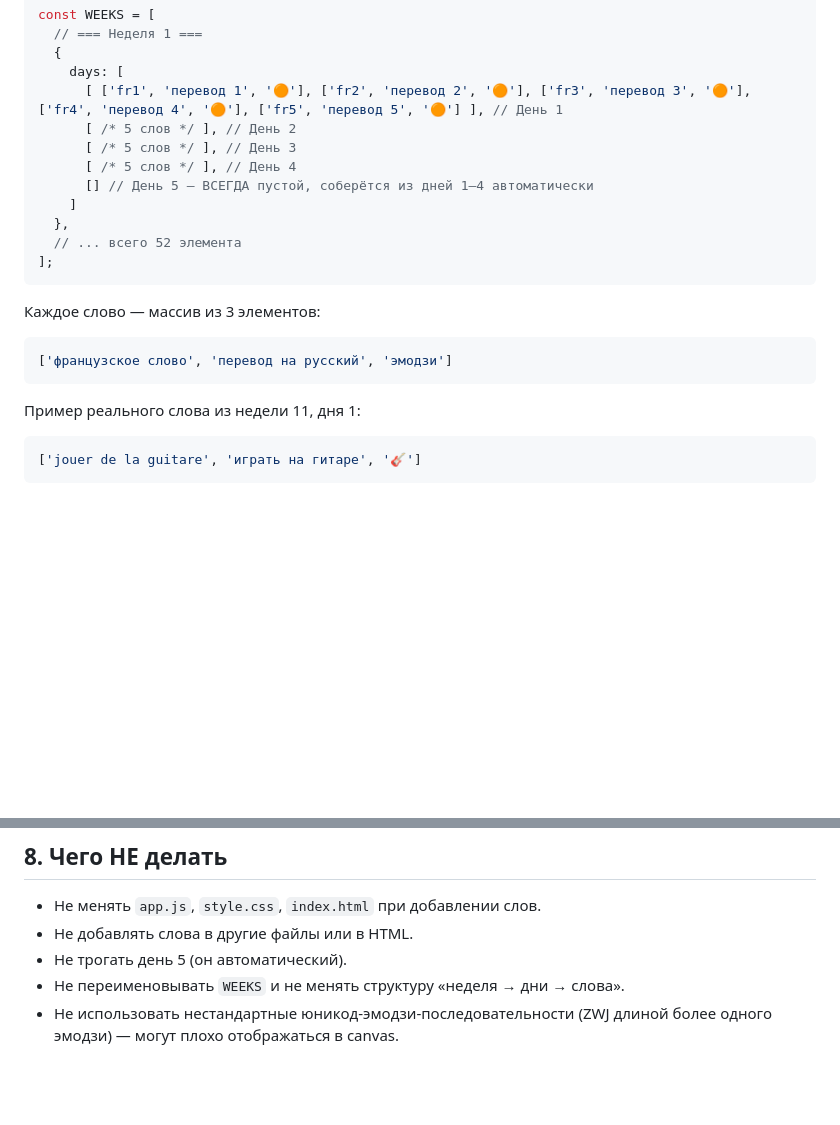
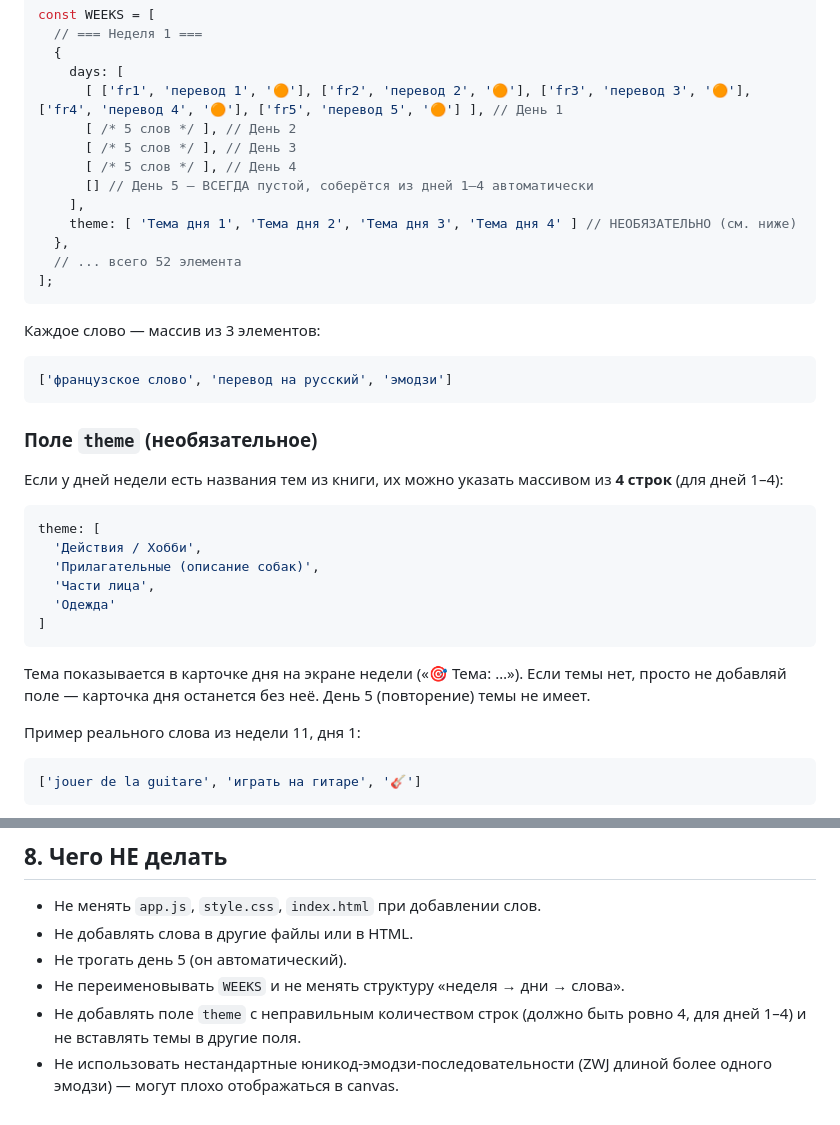
Before and after one commit to adm-mudro/5mots-par-jour, a Markdown page: AI_INSTRUCTION.md, 2 parts joined by grey strips. Rendered like a GitHub page; blank space fills up the shorter version.

````diff
--- a/AI_INSTRUCTION.md
+++ b/AI_INSTRUCTION.md
@@ -28,7 +28,8 @@ const WEEKS = [
       [ /* 5 слов */ ], // День 3
       [ /* 5 слов */ ], // День 4
       [] // День 5 — ВСЕГДА пустой, соберётся из дней 1–4 автоматически
-    ]
+    ],
+    theme: [ 'Тема дня 1', 'Тема дня 2', 'Тема дня 3', 'Тема дня 4' ] // НЕОБЯЗАТЕЛЬНО (см. ниже)
   },
   // ... всего 52 элемента
 ];
@@ -38,6 +39,19 @@ const WEEKS = [
 ```js
 ['французское слово', 'перевод на русский', 'эмодзи']
 ```
+
+### Поле `theme` (необязательное)
+
+Если у дней недели есть названия тем из книги, их можно указать массивом из **4 строк** (для дней 1–4):
+```js
+theme: [
+  'Действия / Хобби',
+  'Прилагательные (описание собак)',
+  'Части лица',
+  'Одежда'
+]
+```
+Тема показывается в карточке дня на экране недели («🎯 Тема: …»). Если темы нет, просто не добавляй поле — карточка дня останется без неё. День 5 (повторение) темы не имеет.
 
 Пример реального слова из недели 11, дня 1:
 ```js
@@ -132,4 +169,5 @@ node -e "const fs=require('fs');const s=fs.readFileSync('words.js','utf8').repla
 - Не добавлять слова в другие файлы или в HTML.
 - Не трогать день 5 (он автоматический).
 - Не переименовывать `WEEKS` и не менять структуру «неделя → дни → слова».
+- Не добавлять поле `theme` с неправильным количеством строк (должно быть ровно 4, для дней 1–4) и не вставлять темы в другие поля.
 - Не использовать нестандартные юникод-эмодзи-последовательности (ZWJ длиной более одного эмодзи) — могут плохо отображаться в canvas.
````
Also changed, not shown: other parts of AI_INSTRUCTION.md (+37 -14 lines).
